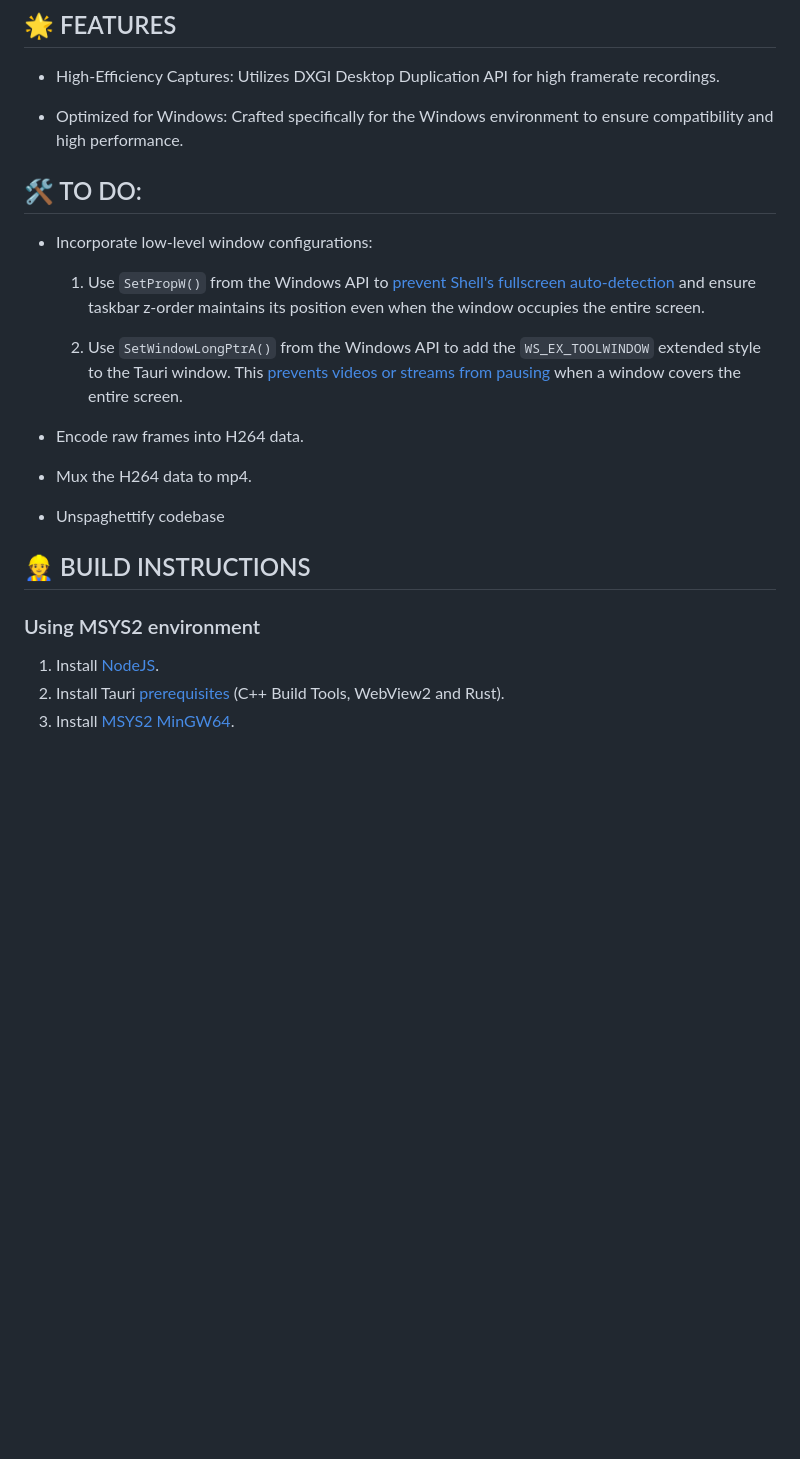
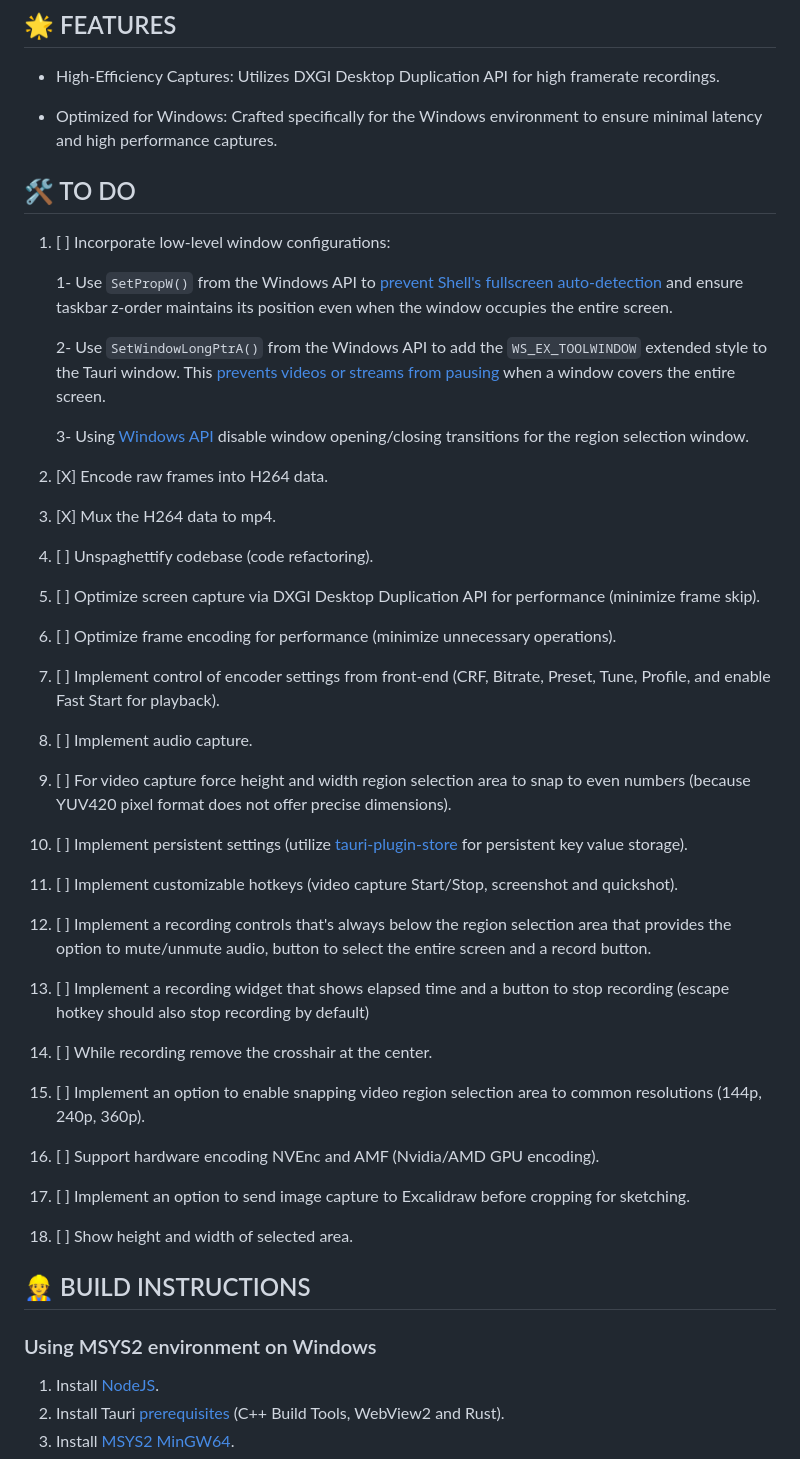
Before and after one commit to 0Ky/screenclip, a Markdown page: README.md, the part around the change. GitHub-like rendering; blank space fills up the shorter version.

```diff
--- a/README.md
+++ b/README.md
@@ -5,24 +5,54 @@ A lightweight system tray application built with the Tauri framework, utilizing
 ## 🌟 FEATURES
 - High-Efficiency Captures: Utilizes DXGI Desktop Duplication API for high framerate recordings.
 
-- Optimized for Windows: Crafted specifically for the Windows environment to ensure compatibility and high performance.
+- Optimized for Windows: Crafted specifically for the Windows environment to ensure minimal latency and high performance captures.
 
-## 🛠️ TO DO:
+## 🛠️ TO DO
 
-- Incorporate low-level window configurations:
+1. [ ] Incorporate low-level window configurations:
 
-  1. Use `SetPropW()` from the Windows API to [prevent Shell's fullscreen auto-detection](https://github.com/tauri-apps/tauri/issues/7328#issuecomment-1632359368) and ensure taskbar z-order maintains its position even when the window occupies the entire screen.
+   1- Use `SetPropW()` from the Windows API to [prevent Shell's fullscreen auto-detection](https://github.com/tauri-apps/tauri/issues/7328#issuecomment-1632359368) and ensure taskbar z-order maintains its position even when the window occupies the entire screen.
 
-  2. Use `SetWindowLongPtrA()` from the Windows API to add the `WS_EX_TOOLWINDOW` extended style to the Tauri window. This [prevents videos or streams from pausing](https://github.com/tauri-apps/tauri/issues/7401#issuecomment-1632395258) when a window covers the entire screen.
+   2- Use `SetWindowLongPtrA()` from the Windows API to add the `WS_EX_TOOLWINDOW` extended style to the Tauri window. This [prevents videos or streams from pausing](https://github.com/tauri-apps/tauri/issues/7401#issuecomment-1632395258) when a window covers the entire screen.
 
-- Encode raw frames into H264 data.
+   3- Using [Windows API](https://github.com/tauri-apps/tauri/issues/3565) disable window opening/closing transitions for the region selection window.
 
-- Mux the H264 data to mp4.
+2. [X] Encode raw frames into H264 data.
 
-- Unspaghettify codebase
+3. [X] Mux the H264 data to mp4.
+
+4. [ ] Unspaghettify codebase (code refactoring).
+
+5. [ ] Optimize screen capture via DXGI Desktop Duplication API for performance (minimize frame skip).
+
+6. [ ] Optimize frame encoding for performance (minimize unnecessary operations).
+
+7. [ ] Implement control of encoder settings from front-end (CRF, Bitrate, Preset, Tune, Profile, and enable Fast Start for playback).
+
+8. [ ] Implement audio capture.
+
+9. [ ] For video capture force height and width region selection area to snap to even numbers (because YUV420 pixel format does not offer precise dimensions).
+
+10. [ ] Implement persistent settings (utilize [tauri-plugin-store](https://github.com/tauri-apps/tauri-plugin-store) for persistent key value storage).
+
+11. [ ] Implement customizable hotkeys (video capture Start/Stop, screenshot and quickshot).
+
+12. [ ] Implement a recording controls that's always below the region selection area that provides the option to mute/unmute audio, button to select the entire screen and a record button.
+
+13. [ ] Implement a recording widget that shows elapsed time and a button to stop recording (escape hotkey should also stop recording by default)
+
+14. [ ] While recording remove the crosshair at the center.
+
+15. [ ] Implement an option to enable snapping video region selection area to common resolutions (144p, 240p, 360p).
+
+16. [ ] Support hardware encoding NVEnc and AMF (Nvidia/AMD GPU encoding).
+
+17. [ ] Implement an option to send image capture to Excalidraw before cropping for sketching.
+
+18. [ ] Show height and width of selected area.
 
 ## 👷 BUILD INSTRUCTIONS
-### Using MSYS2 environment
+### Using MSYS2 environment on Windows
 1. Install [NodeJS](https://nodejs.org/en/download).
 2. Install Tauri [prerequisites](https://tauri.app/v1/guides/getting-started/prerequisites) (C++ Build Tools, WebView2 and Rust).
 3. Install [MSYS2 MinGW64](https://www.msys2.org/#installation).
```
